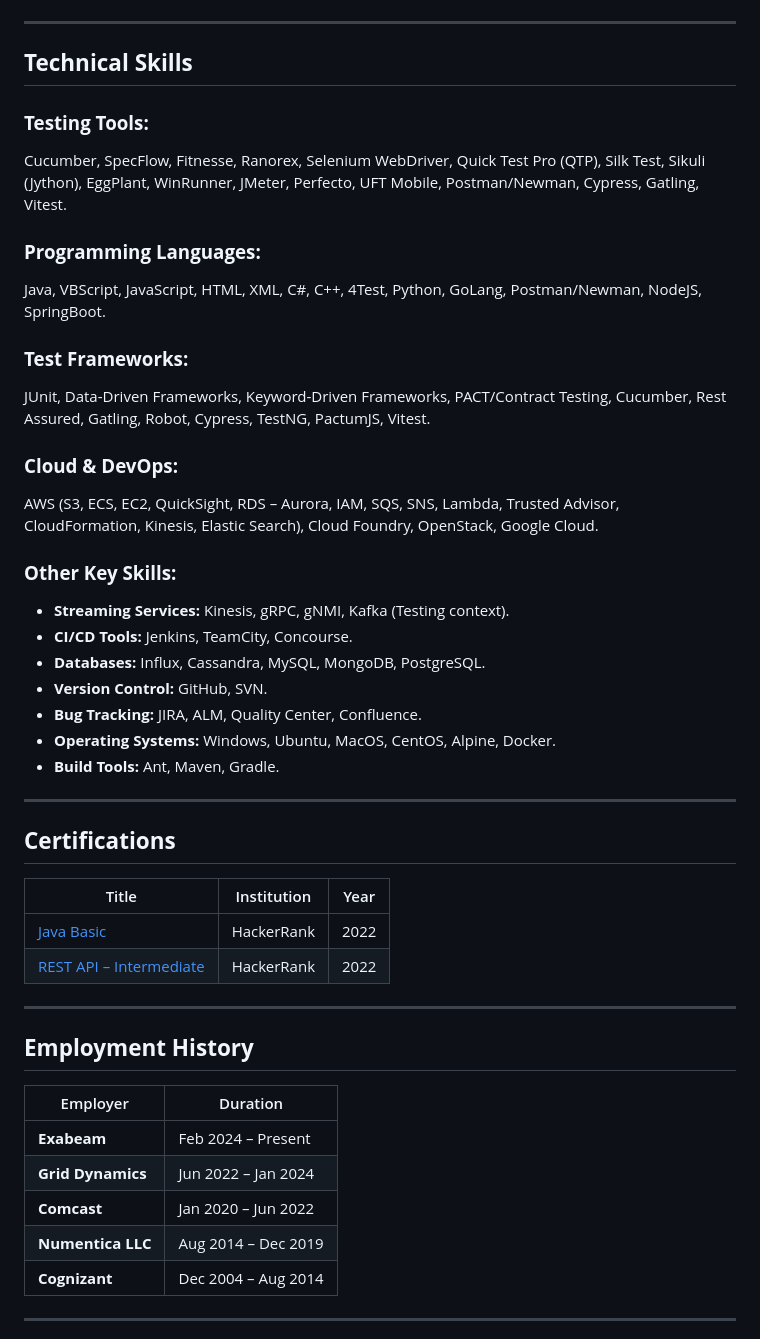
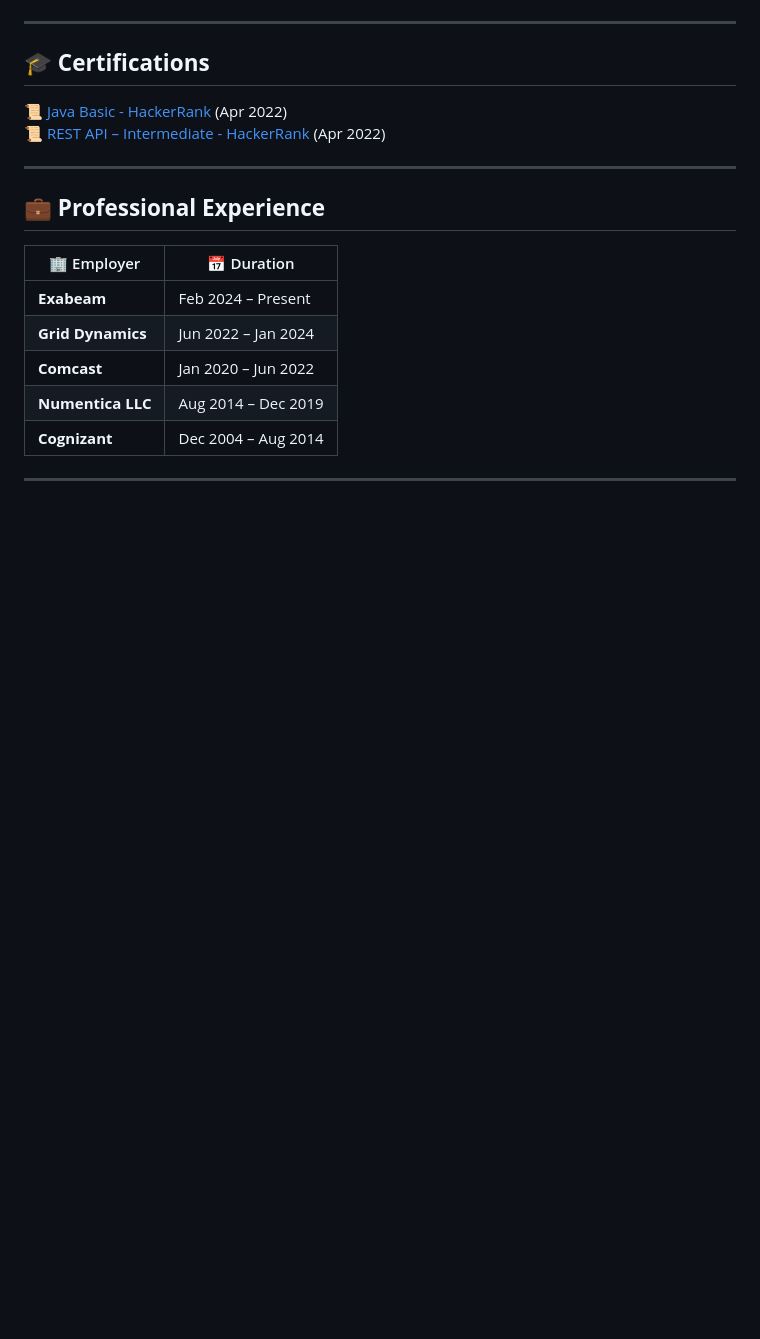
Before and after one commit to muthukumar-ramaiyah/muthukumar-ramaiyah.github.io, a Markdown page: README.md, the part around the change printed below. Drawn GitHub-style; blank space fills up the shorter version.

```diff
--- a/README.md
+++ b/README.md
@@ -36,41 +57,16 @@ Deliver highly scalable and efficient test automation solutions within a reasona
 
 ---
 
-## **Technical Skills**
-### **Testing Tools:**
-Cucumber, SpecFlow, Fitnesse, Ranorex, Selenium WebDriver, Quick Test Pro (QTP), Silk Test, Sikuli (Jython), EggPlant, WinRunner, JMeter, Perfecto, UFT Mobile, Postman/Newman, Cypress, Gatling, Vitest.
-
-### **Programming Languages:**
-Java, VBScript, JavaScript, HTML, XML, C#, C++, 4Test, Python, GoLang, Postman/Newman, NodeJS, SpringBoot.
-
-### **Test Frameworks:**
-JUnit, Data-Driven Frameworks, Keyword-Driven Frameworks, PACT/Contract Testing, Cucumber, Rest Assured, Gatling, Robot, Cypress, TestNG, PactumJS, Vitest.
-
-### **Cloud & DevOps:**
-AWS (S3, ECS, EC2, QuickSight, RDS – Aurora, IAM, SQS, SNS, Lambda, Trusted Advisor, CloudFormation, Kinesis, Elastic Search), Cloud Foundry, OpenStack, Google Cloud.
-
-### **Other Key Skills:**
-- **Streaming Services:** Kinesis, gRPC, gNMI, Kafka (Testing context).
-- **CI/CD Tools:** Jenkins, TeamCity, Concourse.
-- **Databases:** Influx, Cassandra, MySQL, MongoDB, PostgreSQL.
-- **Version Control:** GitHub, SVN.
-- **Bug Tracking:** JIRA, ALM, Quality Center, Confluence.
-- **Operating Systems:** Windows, Ubuntu, MacOS, CentOS, Alpine, Docker.
-- **Build Tools:** Ant, Maven, Gradle.
+## 🎓 **Certifications**
+📜 [Java Basic - HackerRank](https://www.hackerrank.com/certificates/cee3ac5e3385) (Apr 2022)
+📜 [REST API – Intermediate - HackerRank](https://www.hackerrank.com/certificates/45ef0987e088) (Apr 2022)
 
 ---
 
-## **Certifications**
-| Title | Institution | Year |
-| --- | --- | --- |
-| [Java Basic](https://www.hackerrank.com/certificates/cee3ac5e3385) | HackerRank | 2022 |
-| [REST API – Intermediate](https://www.hackerrank.com/certificates/45ef0987e088) | HackerRank | 2022 |
+## 💼 **Professional Experience**
 
----
-
-## **Employment History**
-| Employer | Duration |
-| --- | --- |
+| 🏢 Employer | 📅 Duration |
+|------------|------------|
 | **Exabeam** | Feb 2024 – Present |
 | **Grid Dynamics** | Jun 2022 – Jan 2024 |
 | **Comcast** | Jan 2020 – Jun 2022 |
```
Also changed, not shown: other parts of README.md (+57 -35 lines).
